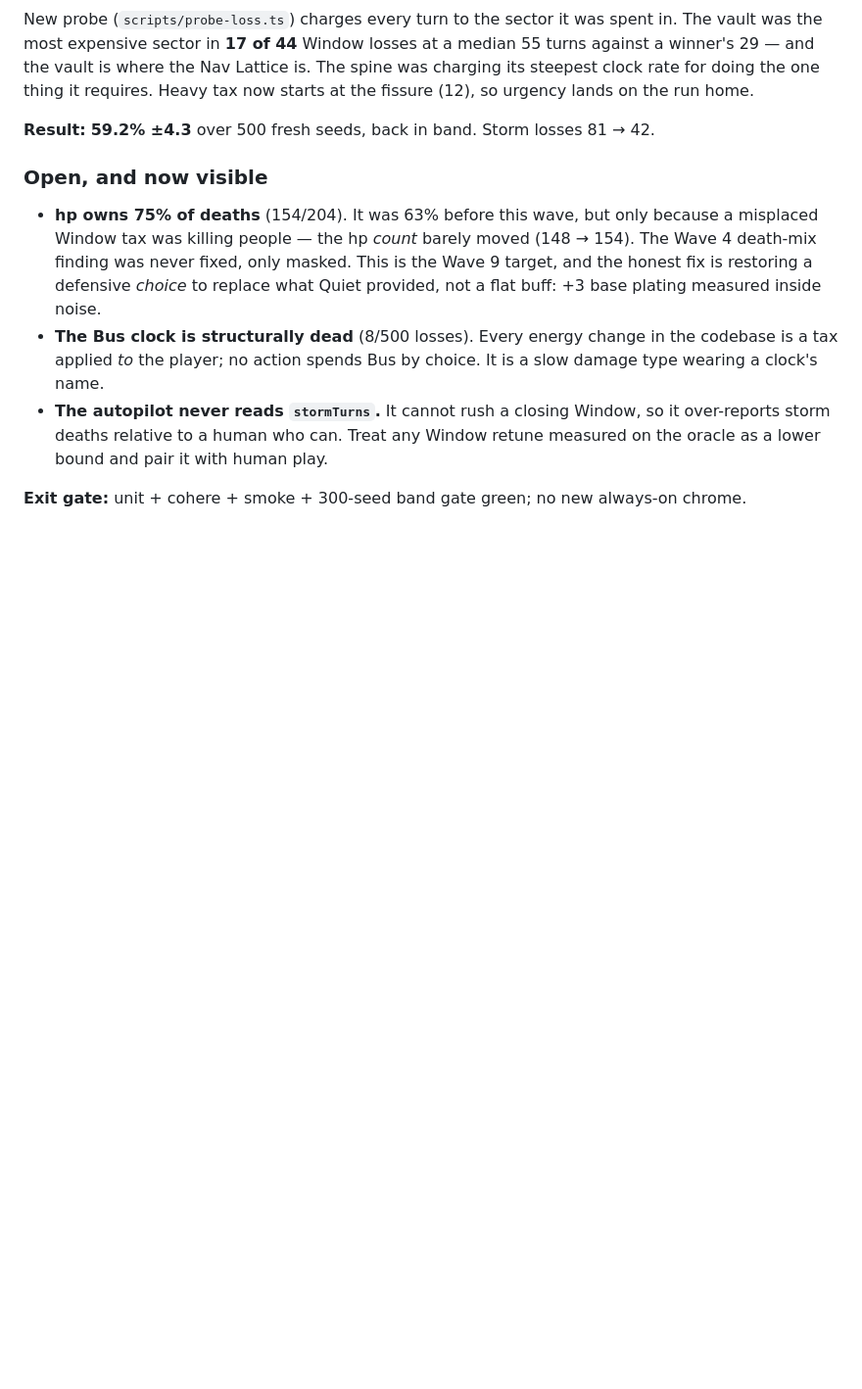
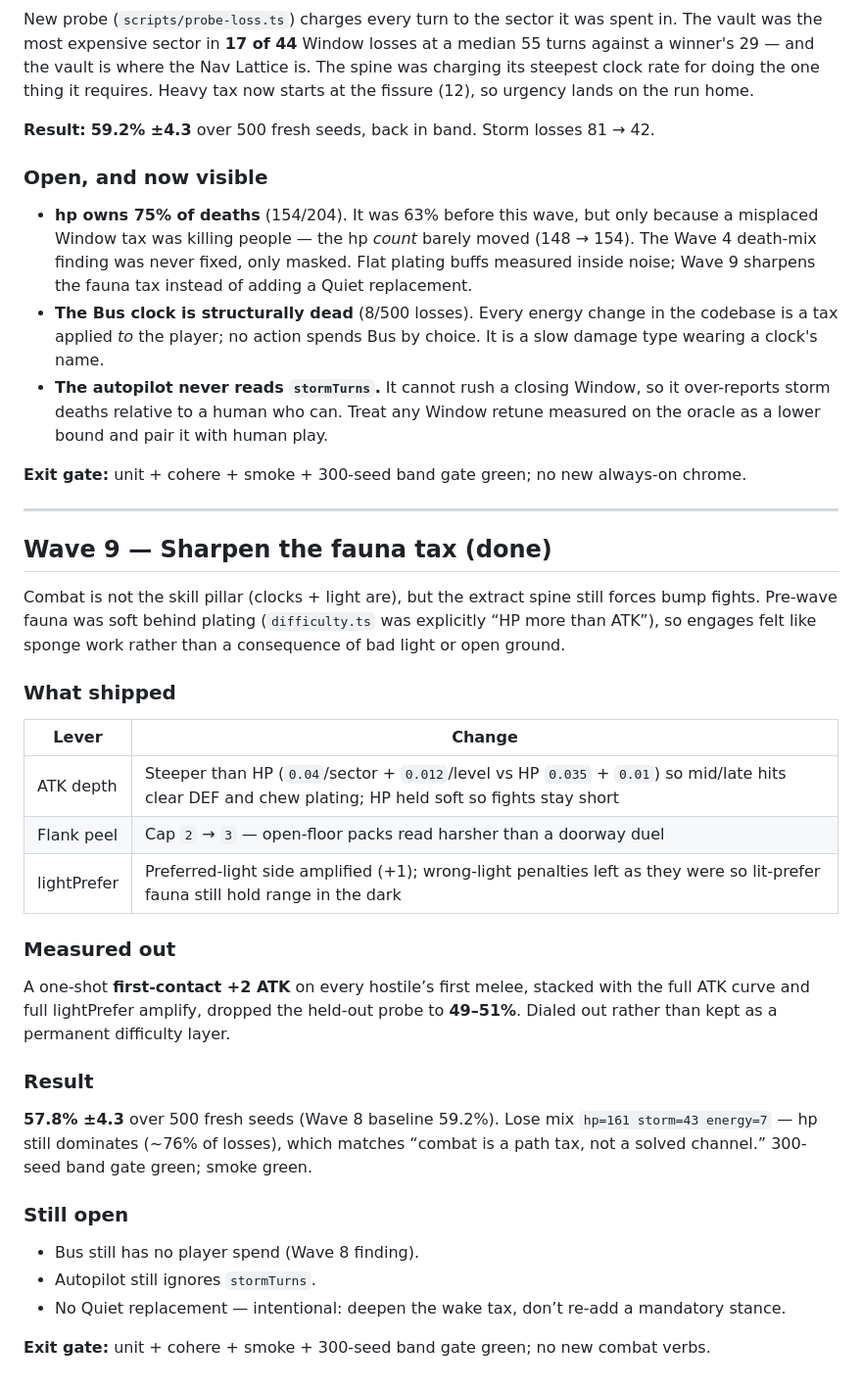
Before and after one commit to tomaszwojcikowski/extraction-window, a Markdown page: docs/ADOM_DEPTH.md, the part around the change. Shown at 98% size. Drawn GitHub-style; blank space fills up the shorter version.

Commit message:
docs: record Wave 9 fauna tax measurements
ATK-over-HP depth, flank peel 3, and preferred-light aggro amplify; first-contact
bite measured out of band. Held-out probe 57.8% ±4.3 over 500 seeds.

```diff
--- a/docs/ADOM_DEPTH.md
+++ b/docs/ADOM_DEPTH.md
@@ -240,9 +240,8 @@ fissure (12), so urgency lands on the run home.
 
 - **hp owns 75% of deaths** (154/204). It was 63% before this wave, but only because a
   misplaced Window tax was killing people — the hp *count* barely moved (148 → 154). The
-  Wave 4 death-mix finding was never fixed, only masked. This is the Wave 9 target, and
-  the honest fix is restoring a defensive *choice* to replace what Quiet provided, not a
-  flat buff: +3 base plating measured inside noise.
+  Wave 4 death-mix finding was never fixed, only masked. Flat plating buffs measured inside
+  noise; Wave 9 sharpens the fauna tax instead of adding a Quiet replacement.
 - **The Bus clock is structurally dead** (8/500 losses). Every energy change in the
   codebase is a tax applied *to* the player; no action spends Bus by choice. It is a slow
   damage type wearing a clock's name.
@@ -251,3 +250,40 @@ fissure (12), so urgency lands on the run home.
   on the oracle as a lower bound and pair it with human play.
 
 **Exit gate:** unit + cohere + smoke + 300-seed band gate green; no new always-on chrome.
+
+---
+
+## Wave 9 — Sharpen the fauna tax (done)
+
+Combat is not the skill pillar (clocks + light are), but the extract spine still forces
+bump fights. Pre-wave fauna was soft behind plating (`difficulty.ts` was explicitly
+“HP more than ATK”), so engages felt like sponge work rather than a consequence of bad
+light or open ground.
+
+### What shipped
+
+| Lever | Change |
+|-------|--------|
+| ATK depth | Steeper than HP (`0.04`/sector + `0.012`/level vs HP `0.035` + `0.01`) so mid/late hits clear DEF and chew plating; HP held soft so fights stay short |
+| Flank peel | Cap `2` → `3` — open-floor packs read harsher than a doorway duel |
+| lightPrefer | Preferred-light side amplified (+1); wrong-light penalties left as they were so lit-prefer fauna still hold range in the dark |
+
+### Measured out
+
+A one-shot **first-contact +2 ATK** on every hostile’s first melee, stacked with the full
+ATK curve and full lightPrefer amplify, dropped the held-out probe to **49–51%**. Dialed
+out rather than kept as a permanent difficulty layer.
+
+### Result
+
+**57.8% ±4.3** over 500 fresh seeds (Wave 8 baseline 59.2%). Lose mix `hp=161 storm=43
+energy=7` — hp still dominates (~76% of losses), which matches “combat is a path tax,
+not a solved channel.” 300-seed band gate green; smoke green.
+
+### Still open
+
+- Bus still has no player spend (Wave 8 finding).
+- Autopilot still ignores `stormTurns`.
+- No Quiet replacement — intentional: deepen the wake tax, don’t re-add a mandatory stance.
+
+**Exit gate:** unit + cohere + smoke + 300-seed band gate green; no new combat verbs.
```
Also changed, not shown: docs/DESIGN_PRINCIPLES.md (+1 -1 lines).
